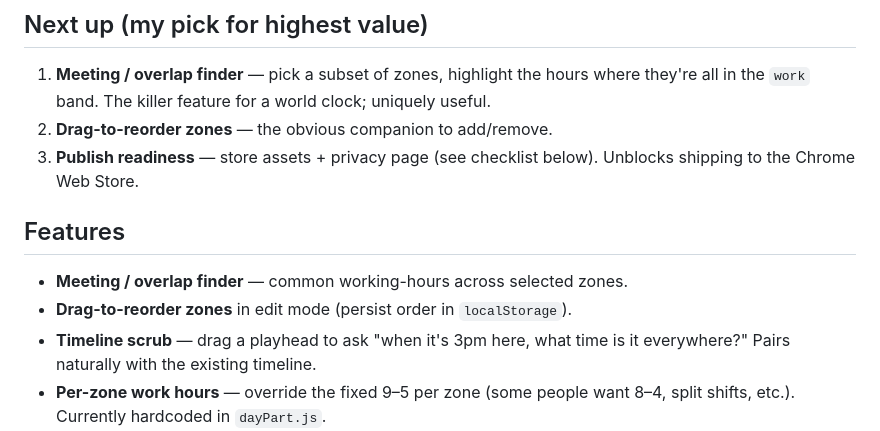
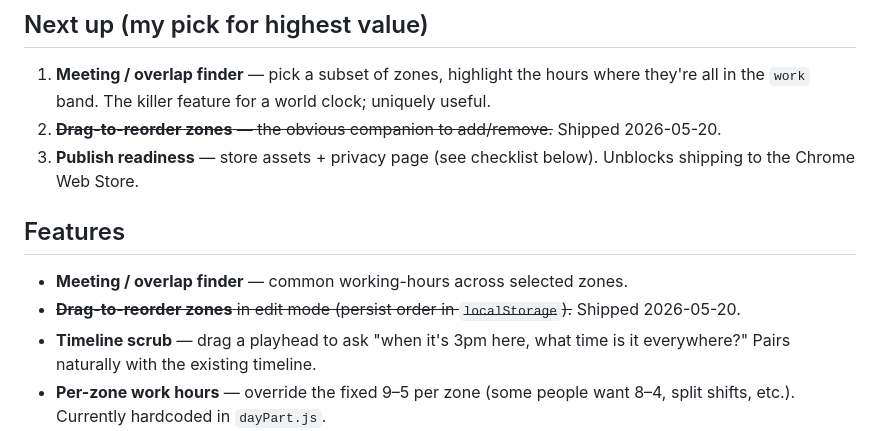
Before and after one commit to seanoliver/solstice, a Markdown page: docs/ROADMAP.md, the part around the change. GitHub-like rendering.

```diff
--- a/docs/ROADMAP.md
+++ b/docs/ROADMAP.md
@@ -8,14 +8,14 @@ menu, roughly prioritized. Contributions welcome.
 1. **Meeting / overlap finder** — pick a subset of zones, highlight the
    hours where they're all in the `work` band. The killer feature for a
    world clock; uniquely useful.
-2. **Drag-to-reorder zones** — the obvious companion to add/remove.
+2. ~~**Drag-to-reorder zones** — the obvious companion to add/remove.~~ Shipped 2026-05-20.
 3. **Publish readiness** — store assets + privacy page (see checklist
    below). Unblocks shipping to the Chrome Web Store.
 
 ## Features
 
 - **Meeting / overlap finder** — common working-hours across selected zones.
-- **Drag-to-reorder zones** in edit mode (persist order in `localStorage`).
+- ~~**Drag-to-reorder zones** in edit mode (persist order in `localStorage`).~~ Shipped 2026-05-20.
 - **Timeline scrub** — drag a playhead to ask "when it's 3pm here, what
   time is it everywhere?" Pairs naturally with the existing timeline.
 - **Per-zone work hours** — override the fixed 9–5 per zone (some people
```
Also changed, not shown: README.md (+13 -6 lines).
